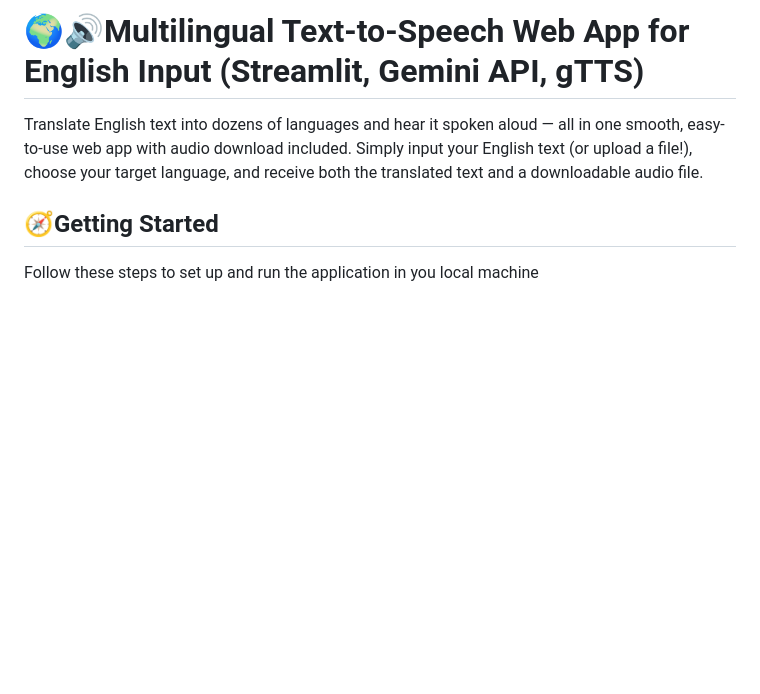
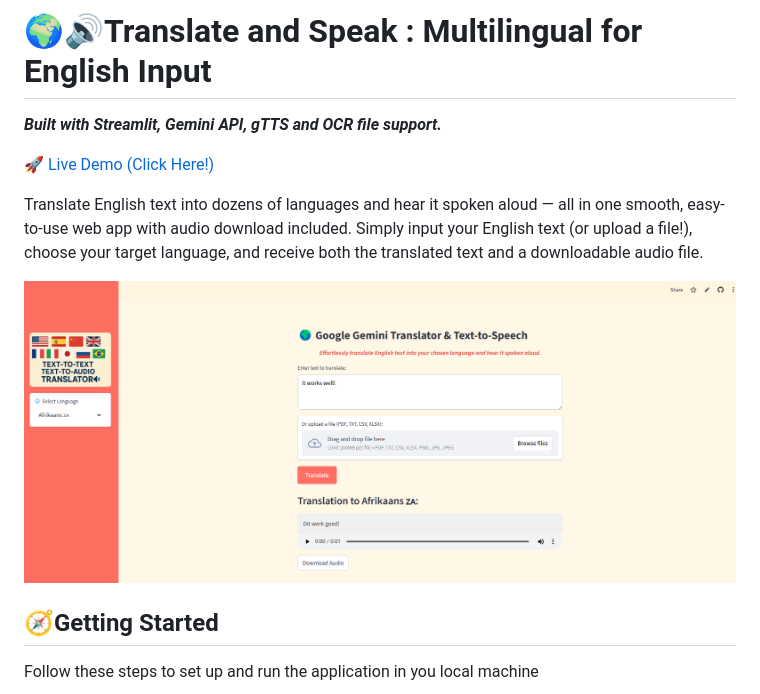
Before and after one commit to mcadriaans/genai_translate-and-speak, a Markdown page: README.md, the part around the change. Drawn GitHub-style; blank space fills up the shorter version.

```diff
--- a/README.md
+++ b/README.md
@@ -1,8 +1,12 @@
-# 🌍🔊Multilingual Text-to-Speech Web App for English Input (Streamlit, Gemini API, gTTS)
+# 🌍🔊Translate and Speak : Multilingual for English Input
+***Built with Streamlit, Gemini API, gTTS and OCR file support.***
+
+[🚀 Live Demo (Click Here!)](https://translate-and-speak-khsxqerqw2gb6puy9rizxe.streamlit.app/)
 
 Translate English text into dozens of languages and hear it spoken aloud — all in one smooth, easy-to-use web app with audio download included.
 Simply input your English text (or upload a file!), choose your target language, and receive both the translated text and a downloadable audio file.
 
+![App Screenshot](assets/images/app_screenshot.png)
 ## 🧭Getting Started
 
 Follow these steps to set up and run the application in you local machine
```
